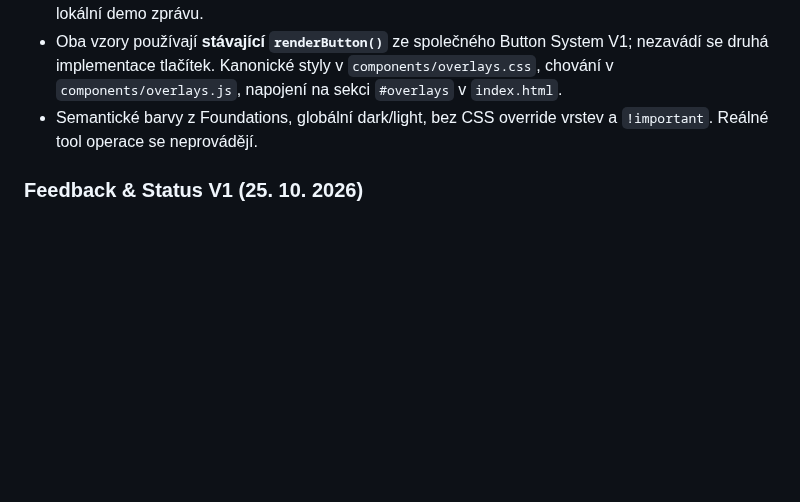
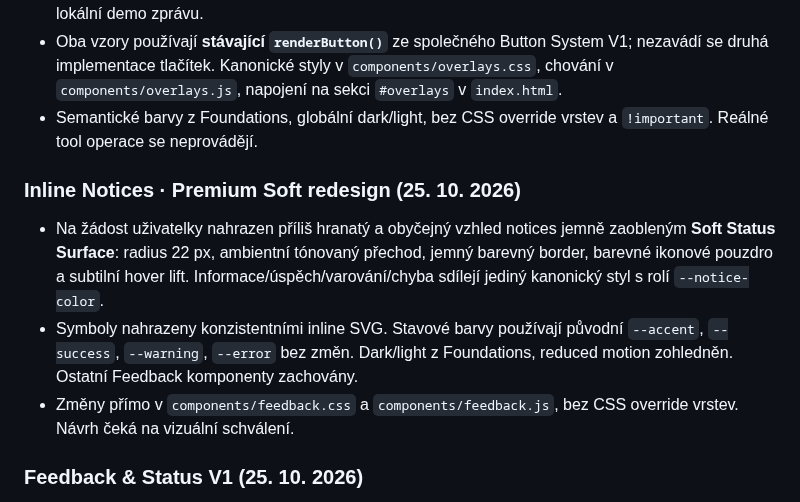
Before and after one commit to irisKaX/Axo-02, a Markdown page: docs/SOURCE-OF-TRUTH.md, the part around the change. Rendered like a GitHub page; blank space fills up the shorter version.

Commit message:
docs: note premium soft Inline Notices redesign

```diff
--- a/docs/SOURCE-OF-TRUTH.md
+++ b/docs/SOURCE-OF-TRUTH.md
@@ -270,6 +270,12 @@ Ověření prvního úklidu (před cílenou opravou výše): dočasné porovnán
 - Oba vzory používají **stávající `renderButton()`** ze společného Button System V1; nezavádí se druhá implementace tlačítek. Kanonické styly v `components/overlays.css`, chování v `components/overlays.js`, napojení na sekci `#overlays` v `index.html`.
 - Semantické barvy z Foundations, globální dark/light, bez CSS override vrstev a `!important`. Reálné tool operace se neprovádějí.
 
+### Inline Notices · Premium Soft redesign (25. 10. 2026)
+
+- Na žádost uživatelky nahrazen příliš hranatý a obyčejný vzhled notices jemně zaobleným **Soft Status Surface**: radius 22 px, ambientní tónovaný přechod, jemný barevný border, barevné ikonové pouzdro a subtilní hover lift. Informace/úspěch/varování/chyba sdílejí jediný kanonický styl s rolí `--notice-color`.
+- Symboly nahrazeny konzistentními inline SVG. Stavové barvy používají původní `--accent`, `--success`, `--warning`, `--error` bez změn. Dark/light z Foundations, reduced motion zohledněn. Ostatní Feedback komponenty zachovány.
+- Změny přímo v `components/feedback.css` a `components/feedback.js`, bez CSS override vrstev. Návrh čeká na vizuální schválení.
+
 ### Feedback & Status V1 (25. 10. 2026)
 
 - Nové katalogové ukázky pro pracovní nástroje: **Inline Notices** (info, success, warning, error), **Progress / Processing** (simulace kontroly 120 URL s možností zastavení), **Status Badges** (čeká, dokončeno, s omezeními, chyba), **Empty State** (žádný výskyt) a **Toast** (neblokující oznámení).
```
